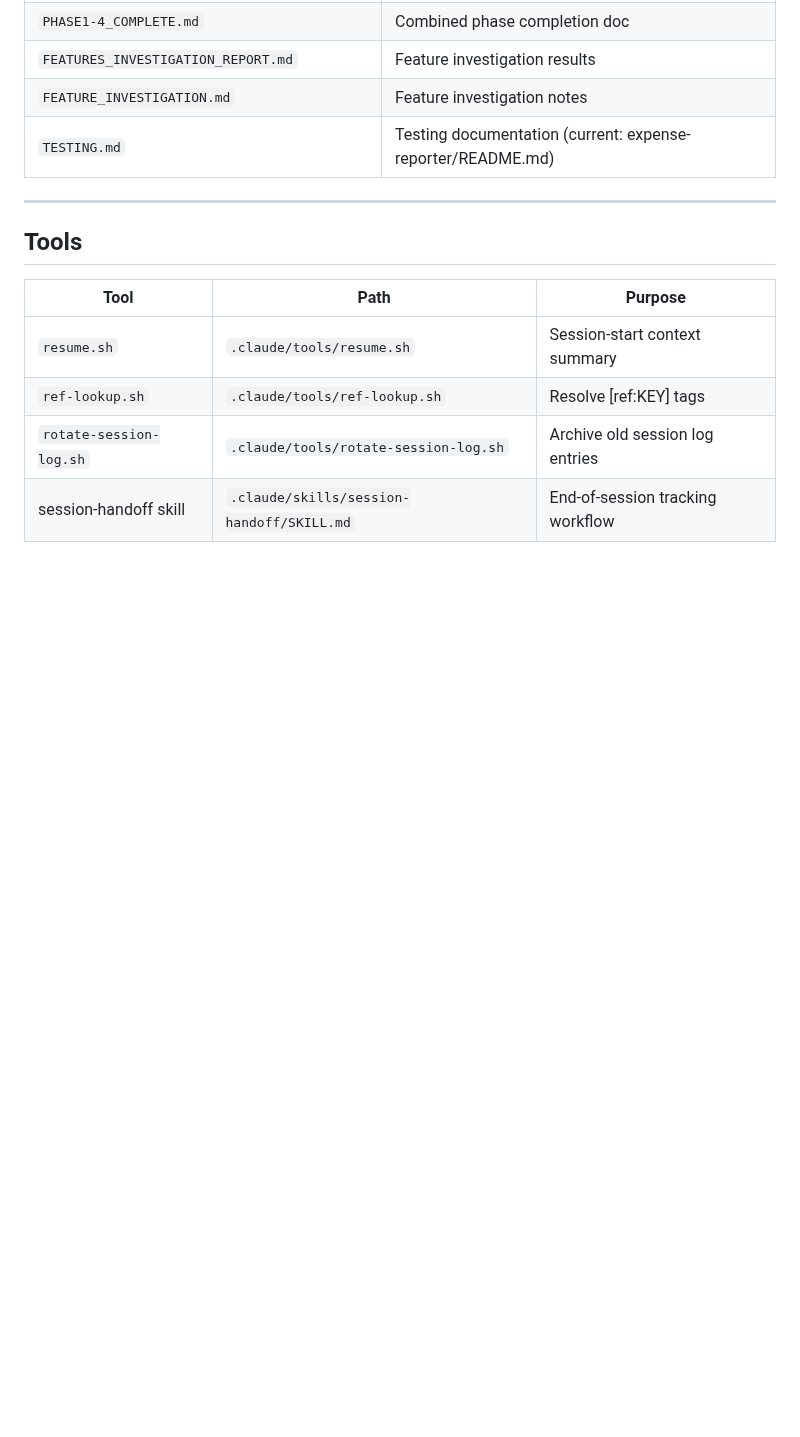
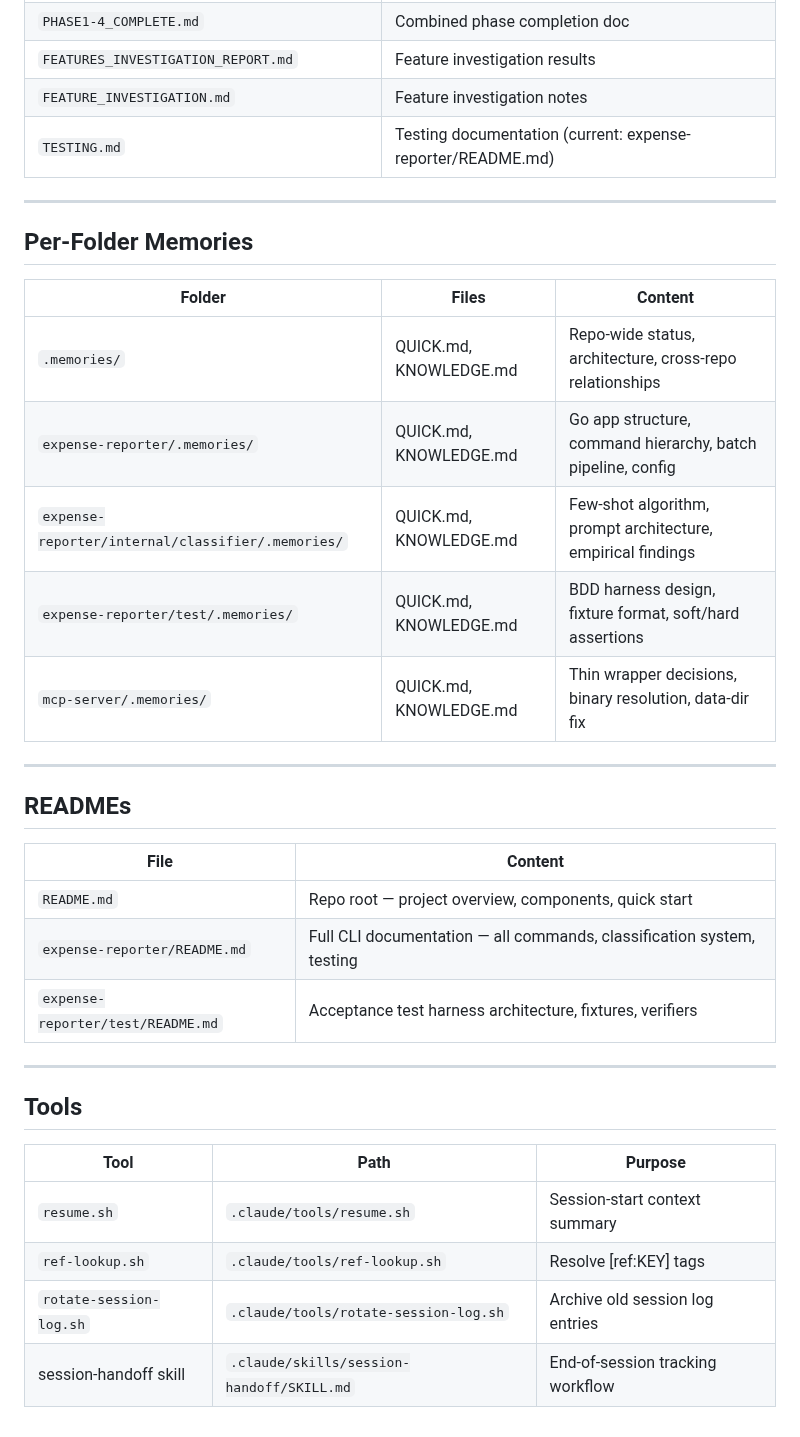
Before and after one commit to leandror172/expense-reporter-experiment, a Markdown page: .claude/index.md, the part around the change. Rendered like a GitHub page; blank space fills up the shorter version.

Commit message:
docs: add .memories/ and READMEs to index
Co-Authored-By: Claude Opus 4.6 <noreply@anthropic.com>

```diff
--- a/.claude/index.md
+++ b/.claude/index.md
@@ -302,6 +302,28 @@ Desktop-era planning documents — read for context, do not modify.
 
 ---
 
+## Per-Folder Memories
+
+| Folder | Files | Content |
+|--------|-------|---------|
+| `.memories/` | QUICK.md, KNOWLEDGE.md | Repo-wide status, architecture, cross-repo relationships |
+| `expense-reporter/.memories/` | QUICK.md, KNOWLEDGE.md | Go app structure, command hierarchy, batch pipeline, config |
+| `expense-reporter/internal/classifier/.memories/` | QUICK.md, KNOWLEDGE.md | Few-shot algorithm, prompt architecture, empirical findings |
+| `expense-reporter/test/.memories/` | QUICK.md, KNOWLEDGE.md | BDD harness design, fixture format, soft/hard assertions |
+| `mcp-server/.memories/` | QUICK.md, KNOWLEDGE.md | Thin wrapper decisions, binary resolution, data-dir fix |
+
+---
+
+## READMEs
+
+| File | Content |
+|------|---------|
+| `README.md` | Repo root — project overview, components, quick start |
+| `expense-reporter/README.md` | Full CLI documentation — all commands, classification system, testing |
+| `expense-reporter/test/README.md` | Acceptance test harness architecture, fixtures, verifiers |
+
+---
+
 ## Tools
 
 | Tool | Path | Purpose |
```
